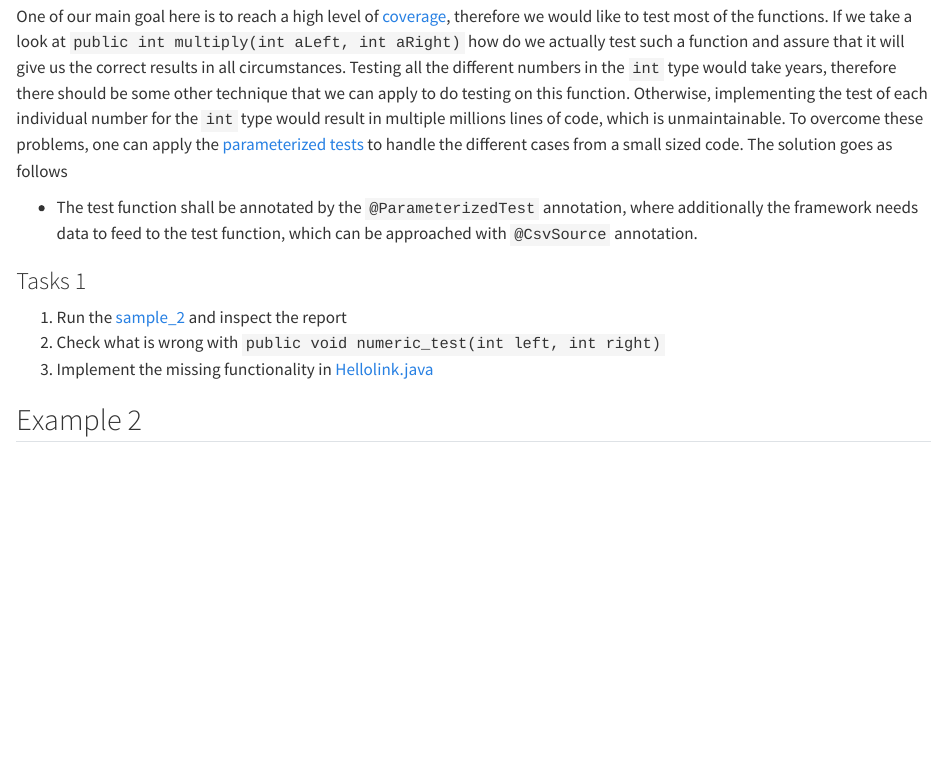
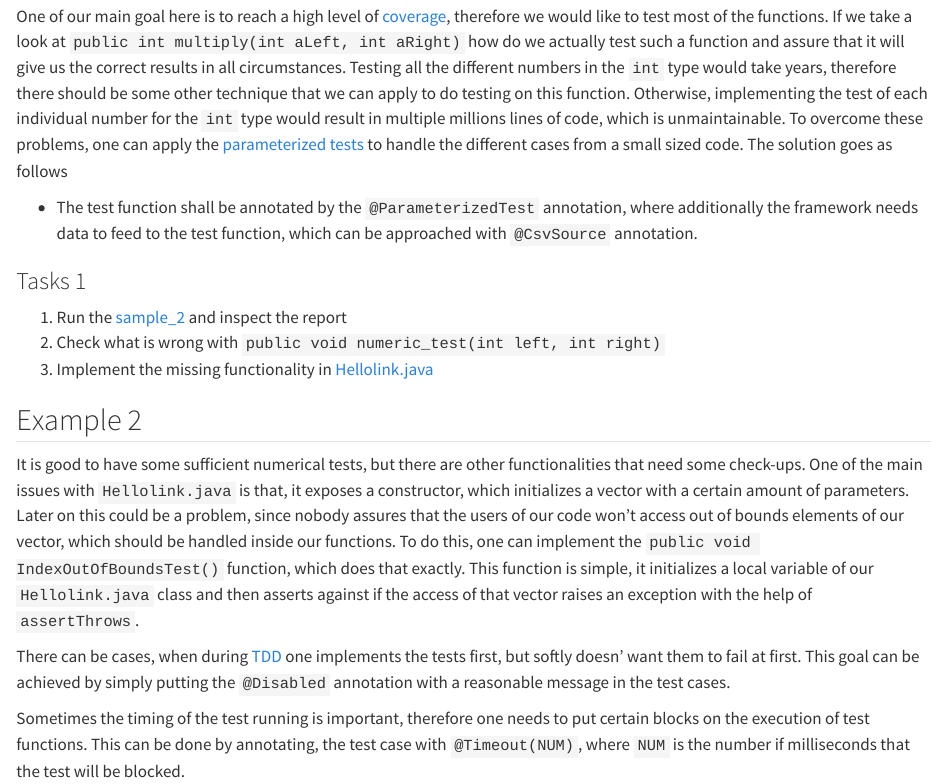
Before and after one commit to JacksonFurrier/SQAT, a Quarto document (webp/topics/b_unit_adv.qmd): the page in a window 1100 px wide, from 440 px down. Rendered offline with R 4.5, knitr and Pandoc in place of Quarto, with nearby package versions.

Commit message:
Finished writing the advanced test and parameterized tests part.

```diff
--- a/webp/topics/b_unit_adv.qmd
+++ b/webp/topics/b_unit_adv.qmd
@@ -20,3 +20,8 @@ One of our main goal here is to reach a high level of [coverage](https://en.wiki
 
 
 ## Example 2
+It is good to have some sufficient numerical tests, but there are other functionalities that need some check-ups. One of the main issues with `Hellolink.java` is that, it exposes a constructor, which initializes a vector with a certain amount of parameters. Later on this could be a problem, since nobody assures that the users of our code won't access out of bounds elements of our vector, which should be handled inside our functions. To do this, one can implement the `public void IndexOutOfBoundsTest()` function, which does that exactly. This function is simple, it initializes a local variable of our `Hellolink.java` class and then asserts against if the access of that vector raises an exception with the help of `assertThrows`.
+
+There can be cases, when during [TDD](https://en.wikipedia.org/wiki/Test-driven_development) one implements the tests first, but softly doesn' want them to fail at first. This goal can be achieved by simply putting the `@Disabled` annotation with a reasonable message in the test cases.
+
+Sometimes the timing of the test running is important, therefore one needs to put certain blocks on the execution of test functions. This can be done by annotating, the test case with `@Timeout(NUM)`, where `NUM` is the number if milliseconds that the test will be blocked.
```
